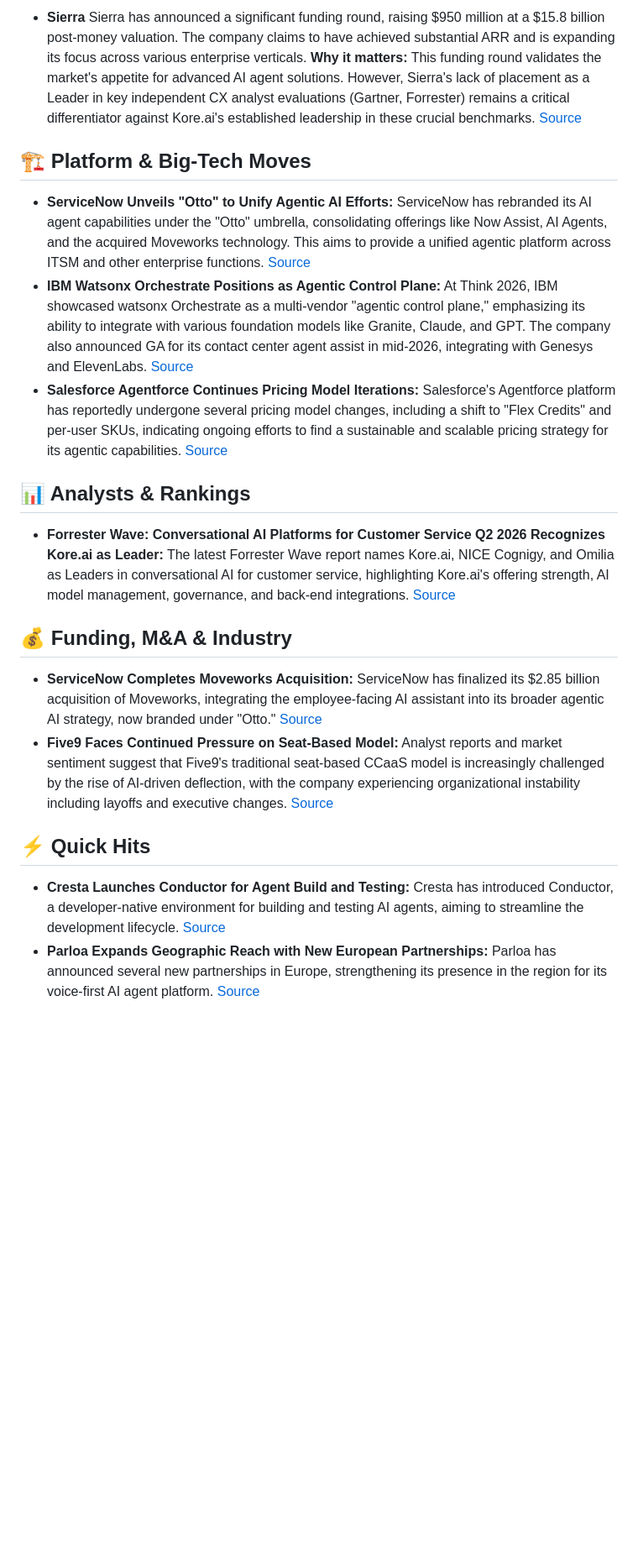
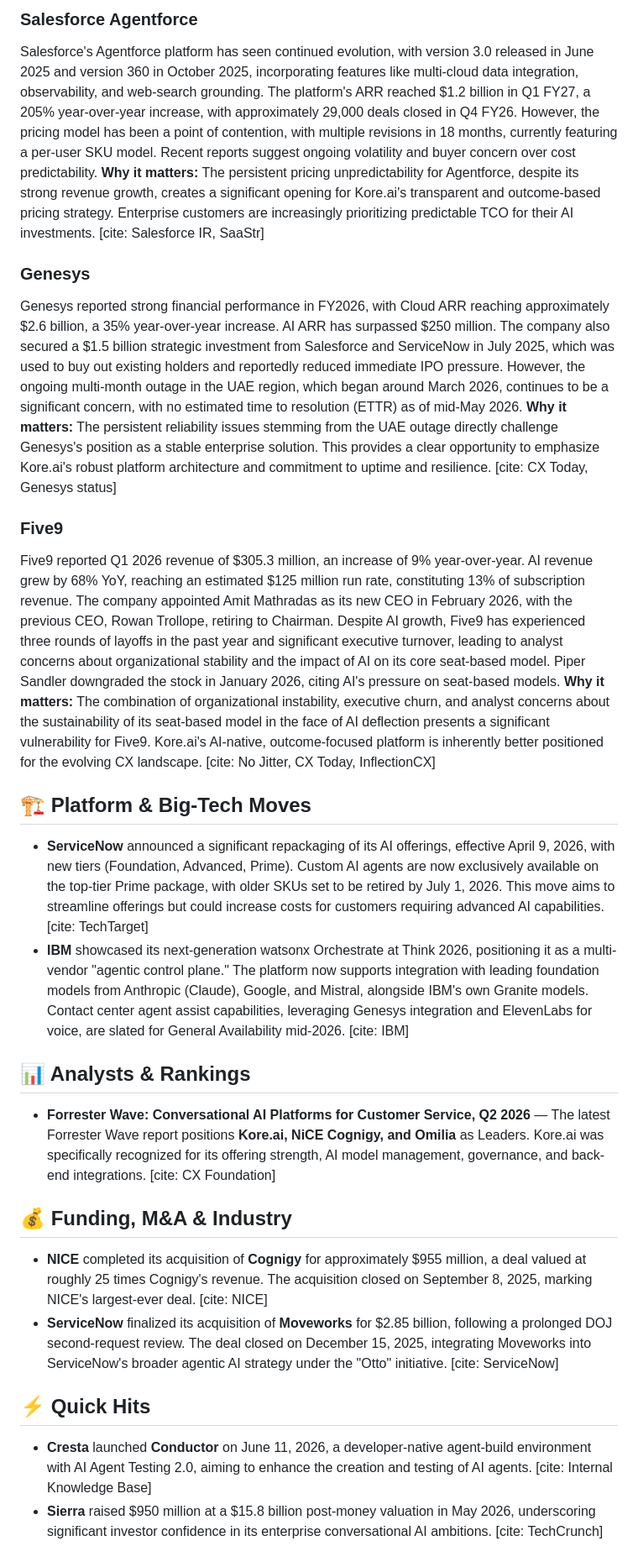
Before and after one commit to Anurag160596/SQL-1, a Markdown page: digests/2026-06-23.md, the part around one of its changes. Shown at 84% size. GitHub-like rendering; blank space fills up the shorter version.

```diff
--- a/digests/2026-06-23.md
+++ b/digests/2026-06-23.md
@@ -60,20 +60,31 @@
 
-*   **Sierra**
-    Sierra has announced a significant funding round, raising $950 million at a $15.8 billion post-money valuation. The company claims to have achieved substantial ARR and is expanding its focus across various enterprise verticals.
-    **Why it matters:** This funding round validates the market's appetite for advanced AI agent solutions. However, Sierra's lack of placement as a Leader in key independent CX analyst evaluations (Gartner, Forrester) remains a critical differentiator against Kore.ai's established leadership in these crucial benchmarks. [Source](https://techcrunch.com/2026/05/04/sierra-raises-950m-as-the-race-to-own-enterprise-ai-gets-serious/)
+### Salesforce Agentforce
+Salesforce's Agentforce platform has seen continued evolution, with version 3.0 released in June 2025 and version 360 in October 2025, incorporating features like multi-cloud data integration, observability, and web-search grounding. The platform's ARR reached $1.2 billion in Q1 FY27, a 205% year-over-year increase, with approximately 29,000 deals closed in Q4 FY26. However, the pricing model has been a point of contention, with multiple revisions in 18 months, currently featuring a per-user SKU model. Recent reports suggest ongoing volatility and buyer concern over cost predictability.
+**Why it matters:** The persistent pricing unpredictability for Agentforce, despite its strong revenue growth, creates a significant opening for Kore.ai's transparent and outcome-based pricing strategy. Enterprise customers are increasingly prioritizing predictable TCO for their AI investments. [cite: Salesforce IR, SaaStr]
+
+### Genesys
+Genesys reported strong financial performance in FY2026, with Cloud ARR reaching approximately $2.6 billion, a 35% year-over-year increase. AI ARR has surpassed $250 million. The company also secured a $1.5 billion strategic investment from Salesforce and ServiceNow in July 2025, which was used to buy out existing holders and reportedly reduced immediate IPO pressure. However, the ongoing multi-month outage in the UAE region, which began around March 2026, continues to be a significant concern, with no estimated time to resolution (ETTR) as of mid-May 2026.
+**Why it matters:** The persistent reliability issues stemming from the UAE outage directly challenge Genesys's position as a stable enterprise solution. This provides a clear opportunity to emphasize Kore.ai's robust platform architecture and commitment to uptime and resilience. [cite: CX Today, Genesys status]
+
+### Five9
+Five9 reported Q1 2026 revenue of $305.3 million, an increase of 9% year-over-year. AI revenue grew by 68% YoY, reaching an estimated $125 million run rate, constituting 13% of subscription revenue. The company appointed Amit Mathradas as its new CEO in February 2026, with the previous CEO, Rowan Trollope, retiring to Chairman. Despite AI growth, Five9 has experienced three rounds of layoffs in the past year and significant executive turnover, leading to analyst concerns about organizational stability and the impact of AI on its core seat-based model. Piper Sandler downgraded the stock in January 2026, citing AI's pressure on seat-based models.
+**Why it matters:** The combination of organizational instability, executive churn, and analyst concerns about the sustainability of its seat-based model in the face of AI deflection presents a significant vulnerability for Five9. Kore.ai's AI-native, outcome-focused platform is inherently better positioned for the evolving CX landscape. [cite: No Jitter, CX Today, InflectionCX]
 
 ## 🏗️ Platform & Big-Tech Moves
-*   **ServiceNow Unveils "Otto" to Unify Agentic AI Efforts:** ServiceNow has rebranded its AI agent capabilities under the "Otto" umbrella, consolidating offerings like Now Assist, AI Agents, and the acquired Moveworks technology. This aims to provide a unified agentic platform across ITSM and other enterprise functions. [Source](https://www.servicenow.com/blogs/2026/leader-forrester-wave-customer-service-solutions)
-*   **IBM Watsonx Orchestrate Positions as Agentic Control Plane:** At Think 2026, IBM showcased watsonx Orchestrate as a multi-vendor "agentic control plane," emphasizing its ability to integrate with various foundation models like Granite, Claude, and GPT. The company also announced GA for its contact center agent assist in mid-2026, integrating with Genesys and ElevenLabs. [Source](https://www.ibm.com/new/announcements/introducing-agent-assist-in-watsonx-orchestrate-to-transform-contact-center-performance)
-*   **Salesforce Agentforce Continues Pricing Model Iterations:** Salesforce's Agentforce platform has reportedly undergone several pricing model changes, including a shift to "Flex Credits" and per-user SKUs, indicating ongoing efforts to find a sustainable and scalable pricing strategy for its agentic capabilities. [Source](https://www.saastr.com/salesforce-now-has-3-pricing-models-for-agentforce-and-maybe-right-now-thats-the-way-to-do-it/)
+
+*   **ServiceNow** announced a significant repackaging of its AI offerings, effective April 9, 2026, with new tiers (Foundation, Advanced, Prime). Custom AI agents are now exclusively available on the top-tier Prime package, with older SKUs set to be retired by July 1, 2026. This move aims to streamline offerings but could increase costs for customers requiring advanced AI capabilities. [cite: TechTarget]
+*   **IBM** showcased its next-generation watsonx Orchestrate at Think 2026, positioning it as a multi-vendor "agentic control plane." The platform now supports integration with leading foundation models from Anthropic (Claude), Google, and Mistral, alongside IBM's own Granite models. Contact center agent assist capabilities, leveraging Genesys integration and ElevenLabs for voice, are slated for General Availability mid-2026. [cite: IBM]
 
 ## 📊 Analysts & Rankings
-*   **Forrester Wave: Conversational AI Platforms for Customer Service Q2 2026 Recognizes Kore.ai as Leader:** The latest Forrester Wave report names Kore.ai, NICE Cognigy, and Omilia as Leaders in conversational AI for customer service, highlighting Kore.ai's offering strength, AI model management, governance, and back-end integrations. [Source](https://cxfoundation.com/blog/forrester-wave-conversational-ai-2026)
+
+*   **Forrester Wave: Conversational AI Platforms for Customer Service, Q2 2026** — The latest Forrester Wave report positions **Kore.ai, NiCE Cognigy, and Omilia** as Leaders. Kore.ai was specifically recognized for its offering strength, AI model management, governance, and back-end integrations. [cite: CX Foundation]
 
 ## 💰 Funding, M&A & Industry
-*   **ServiceNow Completes Moveworks Acquisition:** ServiceNow has finalized its $2.85 billion acquisition of Moveworks, integrating the employee-facing AI assistant into its broader agentic AI strategy, now branded under "Otto." [Source](https://newsroom.servicenow.com/press-releases/details/2025/ServiceNow-to-extend-leading-agentic-AI-to-every-employee-for-every-corner-of-the-business-with-acquisition-of-Moveworks-03-10-2025-traffic/default.aspx)
-*   **Five9 Faces Continued Pressure on Seat-Based Model:** Analyst reports and market sentiment suggest that Five9's traditional seat-based CCaaS model is increasingly challenged by the rise of AI-driven deflection, with the company experiencing organizational instability including layoffs and executive changes. [Source](https://www.inflectioncx.com/intelligence/analysis/state-of-five9-2026-ai-pivots-stock-collapse-cx-leaders)
+
+*   **NICE** completed its acquisition of **Cognigy** for approximately $955 million, a deal valued at roughly 25 times Cognigy's revenue. The acquisition closed on September 8, 2025, marking NICE's largest-ever deal. [cite: NICE]
+*   **ServiceNow** finalized its acquisition of **Moveworks** for $2.85 billion, following a prolonged DOJ second-request review. The deal closed on December 15, 2025, integrating Moveworks into ServiceNow's broader agentic AI strategy under the "Otto" initiative. [cite: ServiceNow]
 
 ## ⚡ Quick Hits
-*   **Cresta Launches Conductor for Agent Build and Testing:** Cresta has introduced Conductor, a developer-native environment for building and testing AI agents, aiming to streamline the development lifecycle. [Source](https://www.crestaworks.com/press-releases/crestas-new-conductor-platform-revolutionizes-ai-agent-development-and-testing)
-*   **Parloa Expands Geographic Reach with New European Partnerships:** Parloa has announced several new partnerships in Europe, strengthening its presence in the region for its voice-first AI agent platform. [Source](https://www.parloa.com/news/parloa-expands-european-footprint-with-strategic-partnerships)
+
+*   **Cresta** launched **Conductor** on June 11, 2026, a developer-native agent-build environment with AI Agent Testing 2.0, aiming to enhance the creation and testing of AI agents. [cite: Internal Knowledge Base]
+*   **Sierra** raised $950 million at a $15.8 billion post-money valuation in May 2026, underscoring significant investor confidence in its enterprise conversational AI ambitions. [cite: TechCrunch]
```
Also changed, not shown: other parts of digests/2026-06-23.md (+43 -43 lines).
